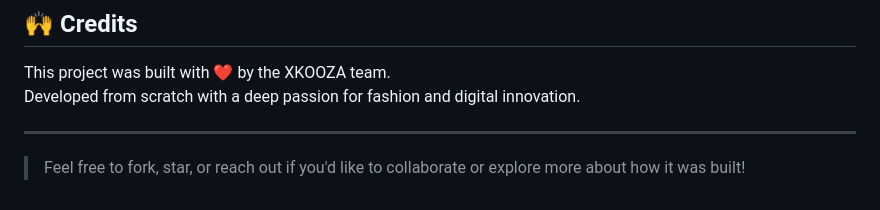
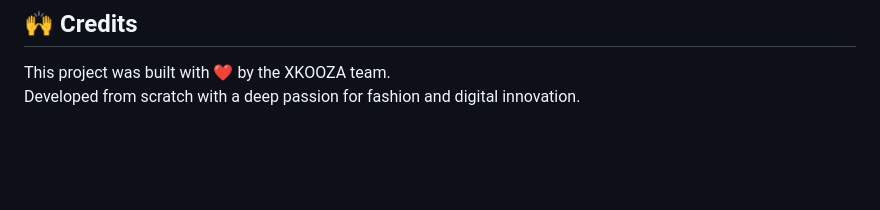
Before and after one commit to joo07-00/XKOOZA1, a Markdown page: README.md, the part around the change. GitHub-like rendering; blank space fills up the shorter version.

```diff
--- a/README.md
+++ b/README.md
@@ -91,7 +91,3 @@ The website was developed with a focus on **performance, user experience, and mo
 
 This project was built with ❤️ by the XKOOZA team.
 Developed from scratch with a deep passion for fashion and digital innovation.
-
----
-
-> Feel free to fork, star, or reach out if you'd like to collaborate or explore more about how it was built!
```
